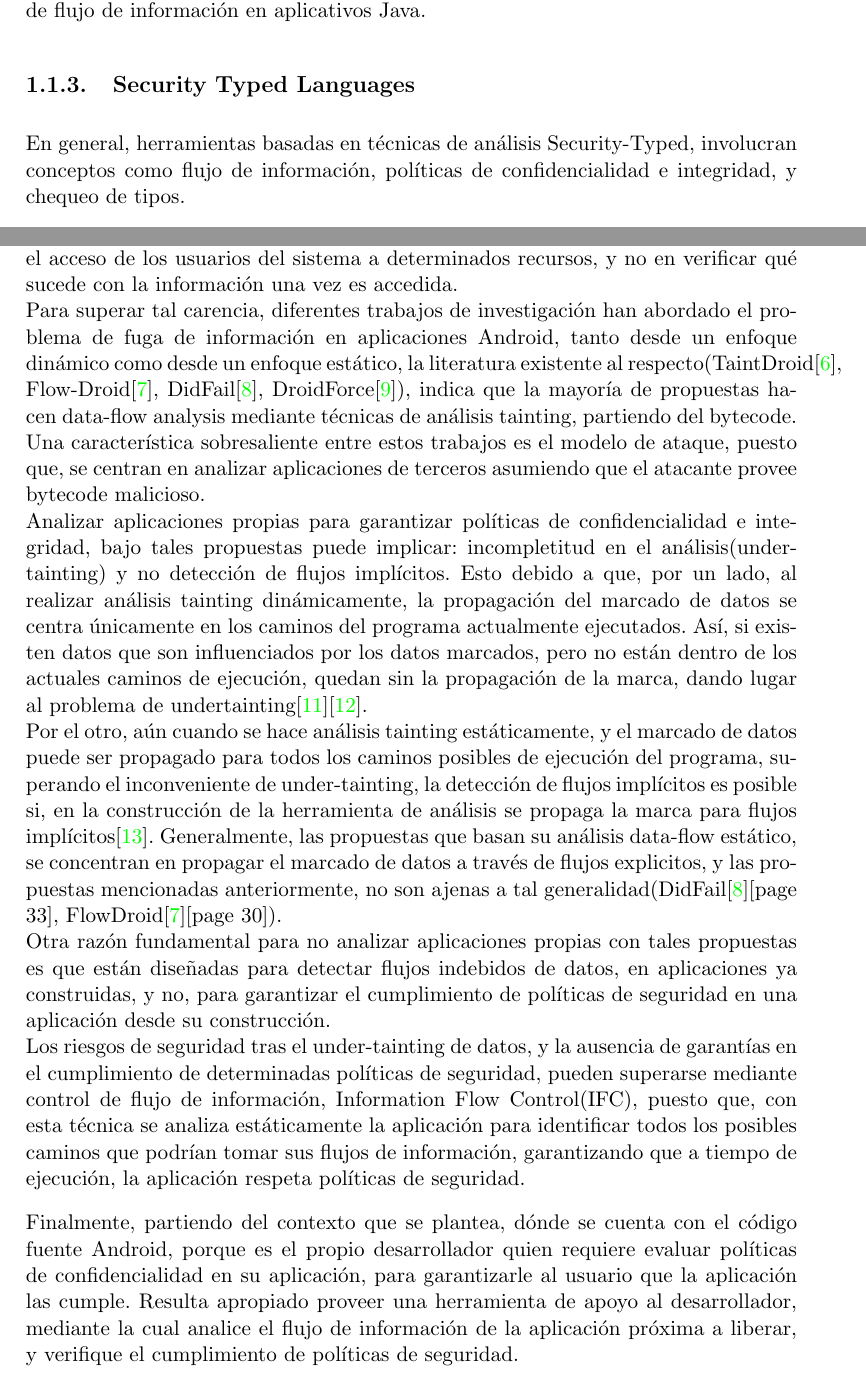
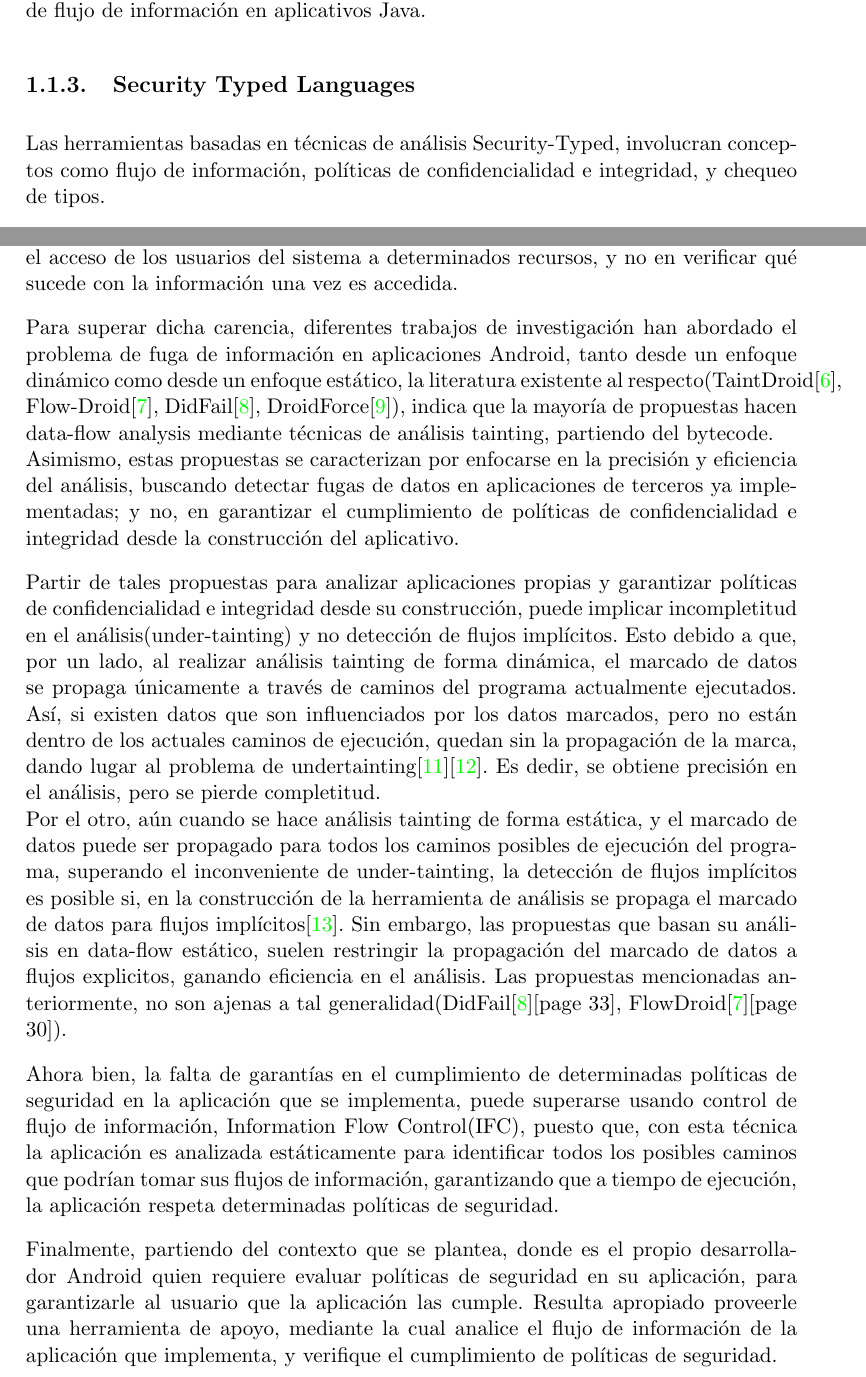
Before and after one commit to h4d4/pokami, a LaTeX thesis (src/document.tex, which reads src/contexto.tex, src/problema.tex): two parts of pages 10 and 13 of 66, joined at a grey line, cut so that both start at the same text. Compiled offline with pdfLaTeX.

Commit message:
updating problem focus: precisión, eficiencia

```diff
--- a/src/contexto.tex
+++ b/src/contexto.tex
@@ -113,9 +113,9 @@ control de flujo de información en aplicativos Java.
 % el inconveniente es que está implementada para
 % aplicaciones en Java, y no para aplicativos Android.\newline
 \subsection{Security Typed Languages}
-En general, herramientas basadas en técnicas de análisis
-Security-Typed, involucran conceptos como flujo de información, políticas de
-confidencialidad e integridad, y chequeo de tipos.
+Las herramientas basadas en técnicas de análisis Security-Typed, involucran
+conceptos como flujo de información, políticas de confidencialidad e integridad,
+y chequeo de tipos.
 
 \emph{Flujo de información}: el flujo de información describe el
 comportamiento de un programa, desde la entrada de los datos hasta la salida de
--- a/src/problema.tex
+++ b/src/problema.tex
@@ -45,59 +45,61 @@ Como contramedida a este problema, la API de Android ofrece herramientas de
 seguridad basadas en políticas de control de acceso, y el desarrollador puede
 implementarlas en su aplicación. Sin embargo, estos mecanismos se centran en
 regular el acceso de los usuarios del sistema a determinados recursos, y no en
-verificar qué sucede con la información una vez es accedida.\newline
-Para superar tal carencia, diferentes trabajos de investigación han abordado el
-problema de fuga de información en aplicaciones Android, tanto desde un enfoque
+verificar qué sucede con la información una vez es accedida.
+
+Para superar dicha carencia, diferentes trabajos de investigación han abordado
+el problema de fuga de información en aplicaciones Android, tanto desde un enfoque
 dinámico como desde un enfoque estático, la literatura existente al
 respecto(TaintDroid\cite{TaintDroid}, Flow-Droid\cite{FlowDroid-Thesis},
 DidFail\cite{DidFail}, DroidForce\cite{DroidForce}), indica que la mayoría de
 propuestas hacen data-flow analysis mediante técnicas de análisis
-tainting, partiendo del bytecode. Una característica sobresaliente entre estos
-trabajos es el modelo de ataque, puesto que, se centran en analizar aplicaciones
-de terceros asumiendo que el atacante provee bytecode malicioso.\newline
-Analizar aplicaciones propias para garantizar políticas de confidencialidad e
-integridad, bajo tales propuestas puede implicar:
-%mayor dificultad en el código a analizar,
-incompletitud en el análisis(under-tainting)
-y no detección de flujos implícitos. Esto debido a que,
+tainting, partiendo del bytecode.\newline
+Asimismo, estas propuestas se caracterizan por enfocarse en la precisión y
+eficiencia del análisis, buscando detectar fugas de datos en aplicaciones de
+terceros ya implementadas; y no, en garantizar el cumplimiento de políticas de
+confidencialidad e integridad desde la construcción del aplicativo.
+
+Partir de tales propuestas para analizar aplicaciones propias y garantizar
+políticas de confidencialidad e integridad desde su construcción, puede implicar
+incompletitud en el análisis(under-tainting) y no detección de flujos
+implícitos. Esto debido a que,
 % aún cuando el
 % desarrollador conoce la funcionalidad de su propio código, las optimizaciones
 % realizadas por el compilador pueden adicionar complejidad al
 % mismo\cite[pag.~43]{SecureProgramming};
-por un lado, al realizar análisis tainting dinámicamente, la propagación del
-marcado de datos se centra únicamente en los caminos del programa actualmente
+por un lado, al realizar análisis tainting de forma dinámica, el marcado de
+datos se propaga únicamente a través de caminos del programa actualmente
 ejecutados. Así, si existen datos que son influenciados por los datos marcados,
 pero no están dentro de los actuales caminos de ejecución, quedan sin la
 propagación de la marca, dando lugar al problema de
-undertainting\cite{dynamic-tainting}\cite{Bit-Level-Taint-Analysis}.\newline
-Por el otro, aún cuando se hace análisis tainting estáticamente, y el marcado de
-datos puede ser propagado para todos los caminos posibles de ejecución  del
-programa, superando el inconveniente de under-tainting, la detección de flujos
-implícitos es posible si, en la construcción de la herramienta de análisis
-se propaga la marca para flujos implícitos\cite{taint-analysis}. Generalmente,
-las propuestas que basan su análisis data-flow estático, se concentran en propagar el marcado de
-datos a través de flujos explicitos, y las propuestas mencionadas anteriormente,
-no son ajenas a tal generalidad(DidFail\cite{DidFail}[page 33],
-FlowDroid\cite{FlowDroid-Thesis}[page 30]).\newline
-Otra razón fundamental para no  analizar aplicaciones propias con tales
-propuestas es que están diseñadas para detectar flujos indebidos de datos, en
-aplicaciones ya construidas, y no, para garantizar el cumplimiento de políticas
-de seguridad en una aplicación desde su construcción.\newline
-Los riesgos de seguridad tras el under-tainting de datos, y la ausencia de
-garantías en el cumplimiento de determinadas políticas de seguridad, pueden
-superarse mediante control de flujo de información, Information Flow
-Control(IFC), puesto que, con esta técnica se analiza estáticamente la
-aplicación para identificar todos los posibles caminos que podrían tomar sus
-flujos de información, garantizando que a tiempo de ejecución, la aplicación
-respeta políticas de seguridad.
+undertainting\cite{dynamic-tainting}\cite{Bit-Level-Taint-Analysis}. Es
+dedir, se obtiene precisión en el análisis, pero se pierde completitud.\newline
+Por el otro, aún cuando se hace análisis tainting de forma estática, y el
+marcado de datos puede ser propagado para todos los caminos posibles de
+ejecución  del programa, superando el inconveniente de under-tainting, la
+detección de flujos implícitos es posible si, en la construcción de la
+herramienta de análisis se propaga el marcado de datos para flujos
+implícitos\cite{taint-analysis}.
+Sin embargo, las propuestas que basan su análisis en data-flow estático,
+suelen restringir la propagación del marcado de datos a flujos explicitos,
+ganando eficiencia en el análisis. Las propuestas mencionadas anteriormente, no
+son ajenas a tal generalidad(DidFail\cite{DidFail}[page 33],
+FlowDroid\cite{FlowDroid-Thesis}[page 30]).
 
-Finalmente, partiendo del contexto que se plantea, dónde se cuenta con el código
-fuente Android, porque es el propio desarrollador quien requiere evaluar
-políticas de confidencialidad en su aplicación, para  garantizarle
-al usuario que la aplicación las cumple. Resulta apropiado proveer una
-herramienta de apoyo al desarrollador, mediante la cual analice el flujo de
-información de la aplicación próxima a liberar, y verifique el cumplimiento de
-políticas de seguridad.
+Ahora bien, la falta de garantías en el cumplimiento de determinadas
+políticas de seguridad en la aplicación que se implementa, puede superarse
+usando control de flujo de información, Information Flow Control(IFC), puesto
+que, con esta técnica la aplicación  es analizada estáticamente  para
+identificar todos los posibles caminos que podrían tomar sus flujos de
+información, garantizando que a tiempo de ejecución, la aplicación respeta
+determinadas políticas de seguridad.
+
+Finalmente, partiendo del contexto que se plantea, donde es el propio
+desarrollador Android quien requiere evaluar políticas de seguridad en su
+aplicación, para  garantizarle al usuario que la aplicación las cumple. Resulta
+apropiado proveerle una herramienta de apoyo, mediante la cual analice el flujo
+de información de la aplicación que implementa, y verifique el cumplimiento
+de políticas de seguridad.
 
 \input{trabajosRelacionados}
 \input{background}
```
Also changed, not shown: src/desing.tex (+2 -2 lines), src/problema.tex (2 more changed lines).
